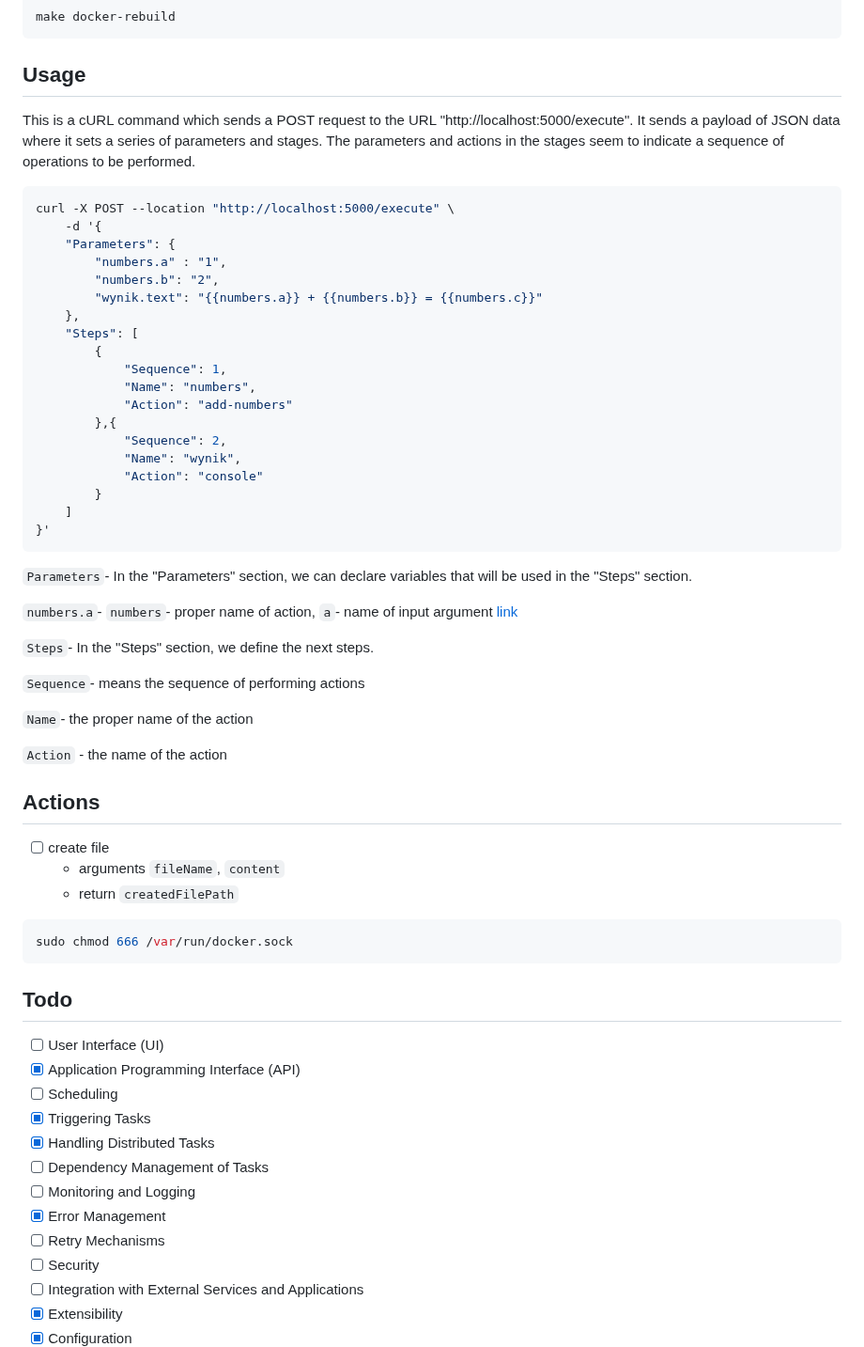
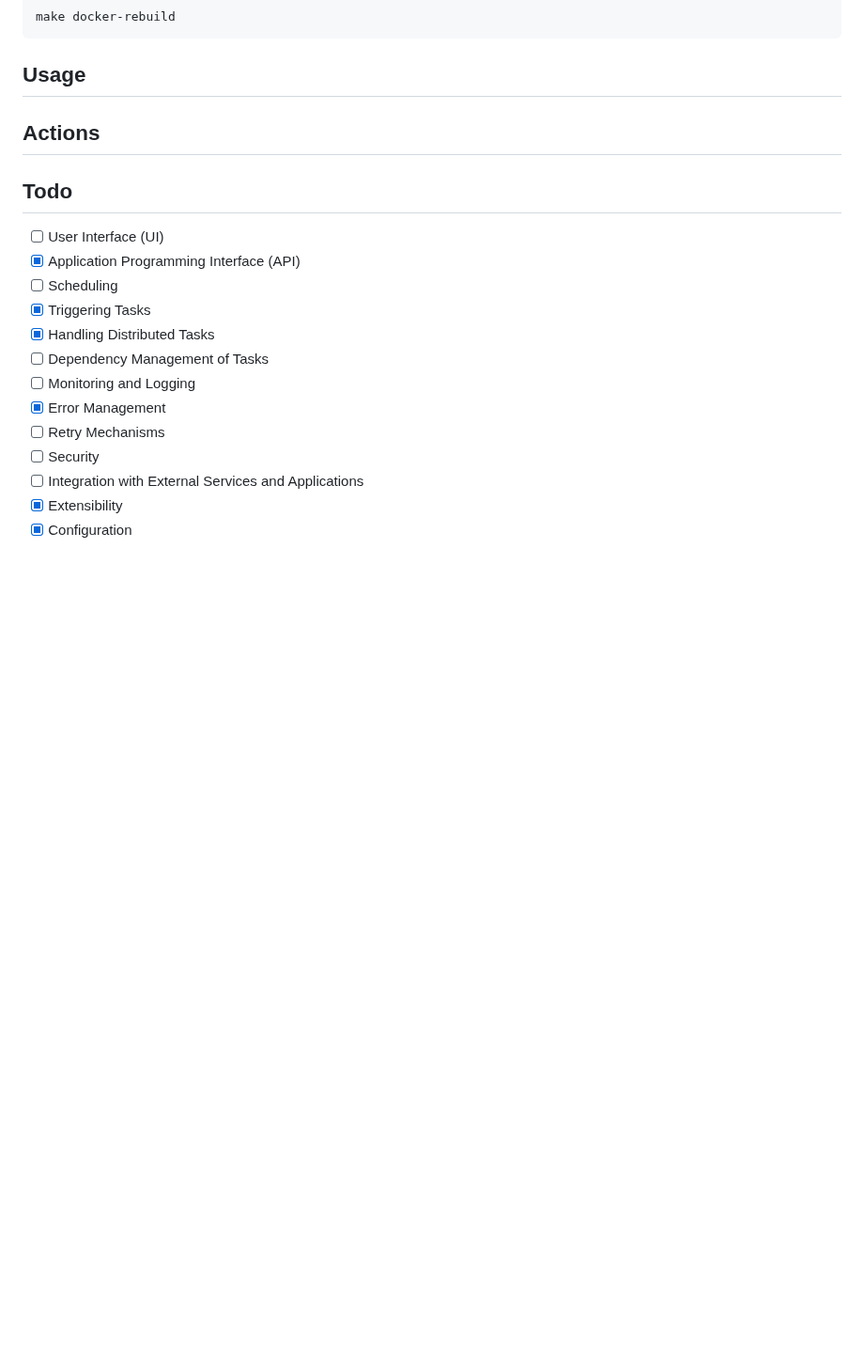
Before and after one commit to PiotrFerenc/task-tower, a Markdown page: README.md, the part around the change. Shown at 94% size. Rendered like a GitHub page; blank space fills up the shorter version.

````diff
--- a/README.md
+++ b/README.md
@@ -46,53 +46,10 @@ make docker-rebuild
 ## Usage
 
 
-This is a cURL command which sends a POST request to the URL "http://localhost:5000/execute". It sends a payload of JSON
-data where it sets a series of parameters and stages. The parameters and actions in the stages seem to indicate a
-sequence of operations to be performed.
-
-```shell
-curl -X POST --location "http://localhost:5000/execute" \
-    -d '{
-    "Parameters": {
-        "numbers.a" : "1",
-        "numbers.b": "2",
-        "wynik.text": "{{numbers.a}} + {{numbers.b}} = {{numbers.c}}"
-    },
-    "Steps": [
-        {
-            "Sequence": 1,
-            "Name": "numbers",
-            "Action": "add-numbers"
-        },{
-            "Sequence": 2,
-            "Name": "wynik",
-            "Action": "console"
-        }
-    ]
-}'
-```
-
-`Parameters`- In the "Parameters" section, we can declare variables that will be used in the "Steps" section.
-
-`numbers.a`- `numbers`- proper name of action, `a`- name of input
-argument [link](https://github.com/PiotrFerenc/mash2/blob/main/cmd/worker/actions/add-numbers.go#L24)
-
-`Steps`- In the "Steps" section, we define the next steps.
-
-`Sequence`- means the sequence of performing actions
-
-`Name`- the proper name of the action
-
-`Action` - the name of the action
 
 ## Actions
 
-- [ ] create file
-    - arguments `fileName`, `content`
-    - return `createdFilePath`
-```shell
-sudo chmod 666 /var/run/docker.sock
-```
+
 
 ## Todo
 
````
